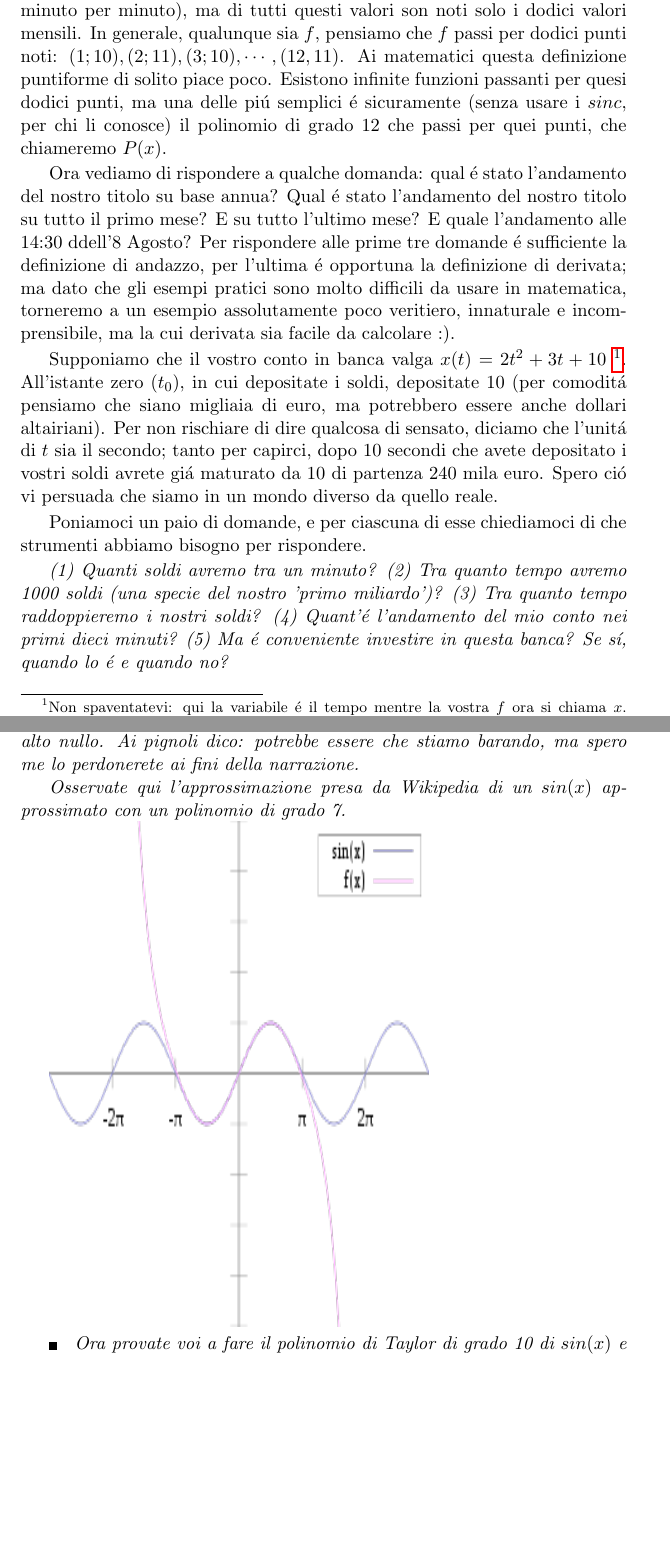
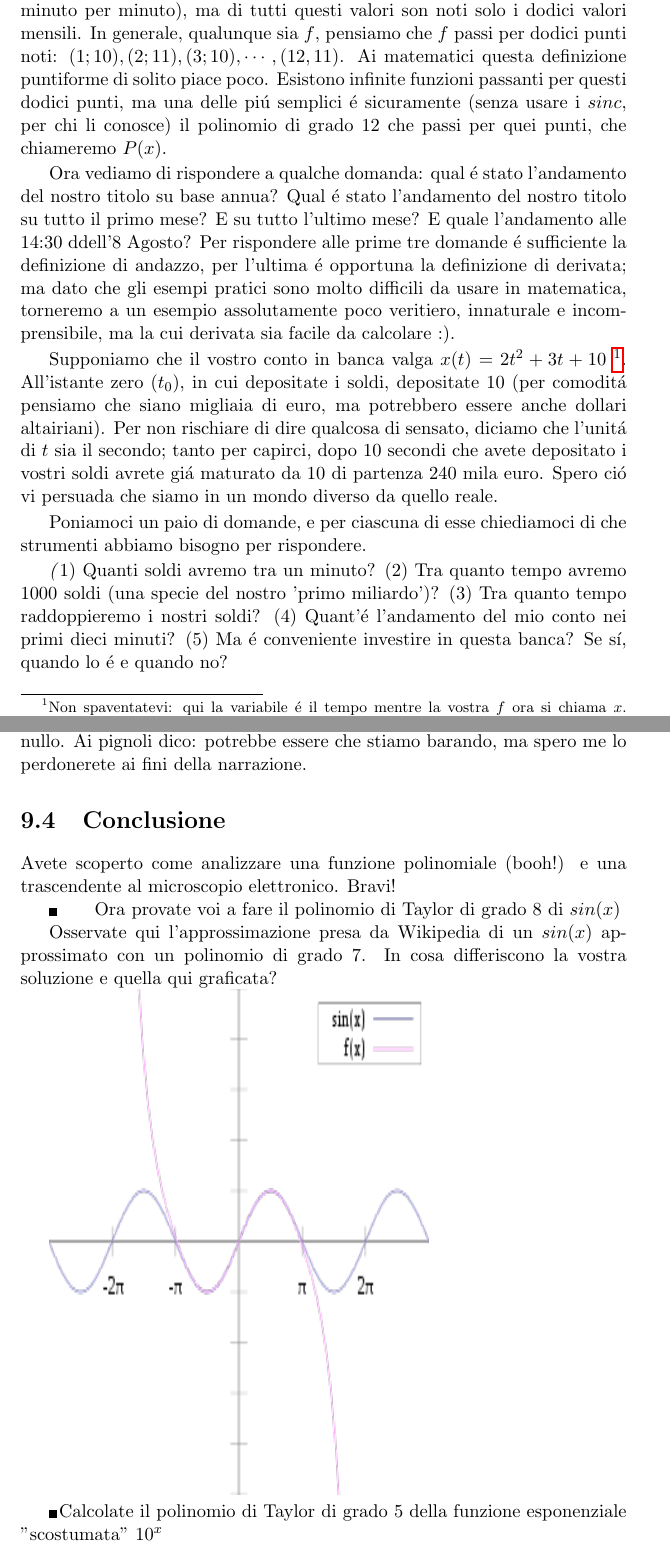
Before and after one commit to palladius/libromate, a LaTeX book (main2021.tex, which reads 06-derivate.tex, 08-taylor.tex): two parts of pages 44 and 58 of 65 before the commit and two parts of pages 44 and 58 of 58 after it, joined at a grey line, cut so that both start at the same text, the shorter picture padded with empty space. Compiled offline with pdfLaTeX.

Commit message:
taylor finished!

```diff
--- a/06-derivate.tex
+++ b/06-derivate.tex
@@ -34,7 +34,7 @@ corretta da dire \'e che $f$ ha come dominio $12$ punti ($= \{1,2,3,\cdot,12\}$)
 che la funzione \'e definita per tutti i giorni dell'anno, o addirittura per tutti i minuti dell'anno (basta vedere l'andamento di borsa dei
 vostri soldi minuto per minuto), ma di tutti questi valori son noti solo i dodici valori mensili. In generale, qualunque sia $f$, pensiamo
 che $f$ passi per dodici punti noti: $(1;10),(2;11),(3;10),\cdots,(12,11)$. Ai matematici questa definizione puntiforme di solito piace poco.
-Esistono infinite funzioni passanti per quesi dodici punti, ma una delle pi\'u semplici \'e sicuramente (senza usare i $sinc$, per chi li
+Esistono infinite funzioni passanti per questi dodici punti, ma una delle pi\'u semplici \'e sicuramente (senza usare i $sinc$, per chi li
 conosce) il polinomio di grado $12$ che passi per quei punti, che chiameremo $P(x)$.
 
 Ora vediamo di rispondere a qualche domanda: qual \'e stato l'andamento del nostro titolo su base annua? Qual \'e stato l'andamento del
@@ -53,7 +53,7 @@ siamo in un mondo diverso da quello reale.
 
 Poniamoci un paio di domande, e per ciascuna di esse chiediamoci di che strumenti abbiamo bisogno per rispondere.
 
-{\em (1) Quanti soldi avremo tra un minuto? (2) Tra quanto tempo avremo 1000 soldi (una specie del nostro 'primo miliardo')? (3) Tra quanto
+{\emph (1) Quanti soldi avremo tra un minuto? (2) Tra quanto tempo avremo 1000 soldi (una specie del nostro 'primo miliardo')? (3) Tra quanto
 tempo raddoppieremo i nostri soldi? (4) Quant'\'e l'andamento del mio conto nei primi dieci minuti? (5) Ma \'e conveniente investire in questa banca?
 Se s\'i, quando lo \'e e quando no?}
 
--- a/08-taylor.tex
+++ b/08-taylor.tex
@@ -118,10 +120,17 @@ e' esattamente zero. Come dire: abbiamo comprato lo zucchero, ma in questa torta
 o magari -1. :) So che i piu' pragmatici di voi diranno: stai barando, questo e' un polinomio di grado 4 - lo e', ma e' anche un polinomio di
 grado 5 con coefficiente piu' alto nullo. Ai pignoli dico: potrebbe essere che stiamo barando, ma spero me lo perdonerete ai fini della narrazione.
 
-Osservate qui l'approssimazione presa da Wikipedia di un $sin(x)$ approssimato con un polinomio di grado 7.
+\section{Conclusione}
+
+Avete scoperto come analizzare una funzione polinomiale (booh!) e una trascendente al microscopio elettronico. Bravi!
+
+\esercizio{Ora provate voi a fare il polinomio di Taylor di grado 8 di $sin(x)$ }
+
+Osservate qui l'approssimazione presa da Wikipedia di un $sin(x)$ approssimato con un polinomio di grado 7. In cosa differiscono la vostra soluzione
+e quella qui graficata?
 
 % taken from : https://en.wikipedia.org/wiki/Taylor_series ->
 % https://en.wikipedia.org/wiki/Taylor_series#/media/File:Taylorsine.svg, license: public domain :)
 \includegraphics[height = 300pt, width = 225pt]{images/07taylor/taylor-seno-approx-7mo-grado.png}
 
-\esercizio{Ora provate voi a fare il polinomio di Taylor di grado 10 di $sin(x)$ e poi anche della funzione esponenziale scriteriata $10^x$ }
+\esercizio{Calcolate il polinomio di Taylor di grado 5 della funzione esponenziale "scostumata" $10^x$ }
--- a/main2021.tex
+++ b/main2021.tex
@@ -97,7 +97,7 @@
 \newcommand{\TODO}[1]{\footnotesize{TODO(ricc): #1 }}
 % Nota che Catullo utilizzo la cersione SENZA accusativo (mentula invece di mentulam)
 % http://www.gundamuniverse.it/forum/index.php?topic=3055.110;wap2
-\newcommand{\acazzodicane}{\em{ad mentula canis}}
+\newcommand{\acazzodicane}{ \emph{ad mentula canis}  }
 
 \newtheorem{definizione}{definizione2}
 
```
Also changed, not shown: README.md, main2021.pdf, 06-derivate.tex (10 more changed lines), 08-taylor.tex (2 more changed lines), main2021.tex (10 more changed lines), 2 other files.
